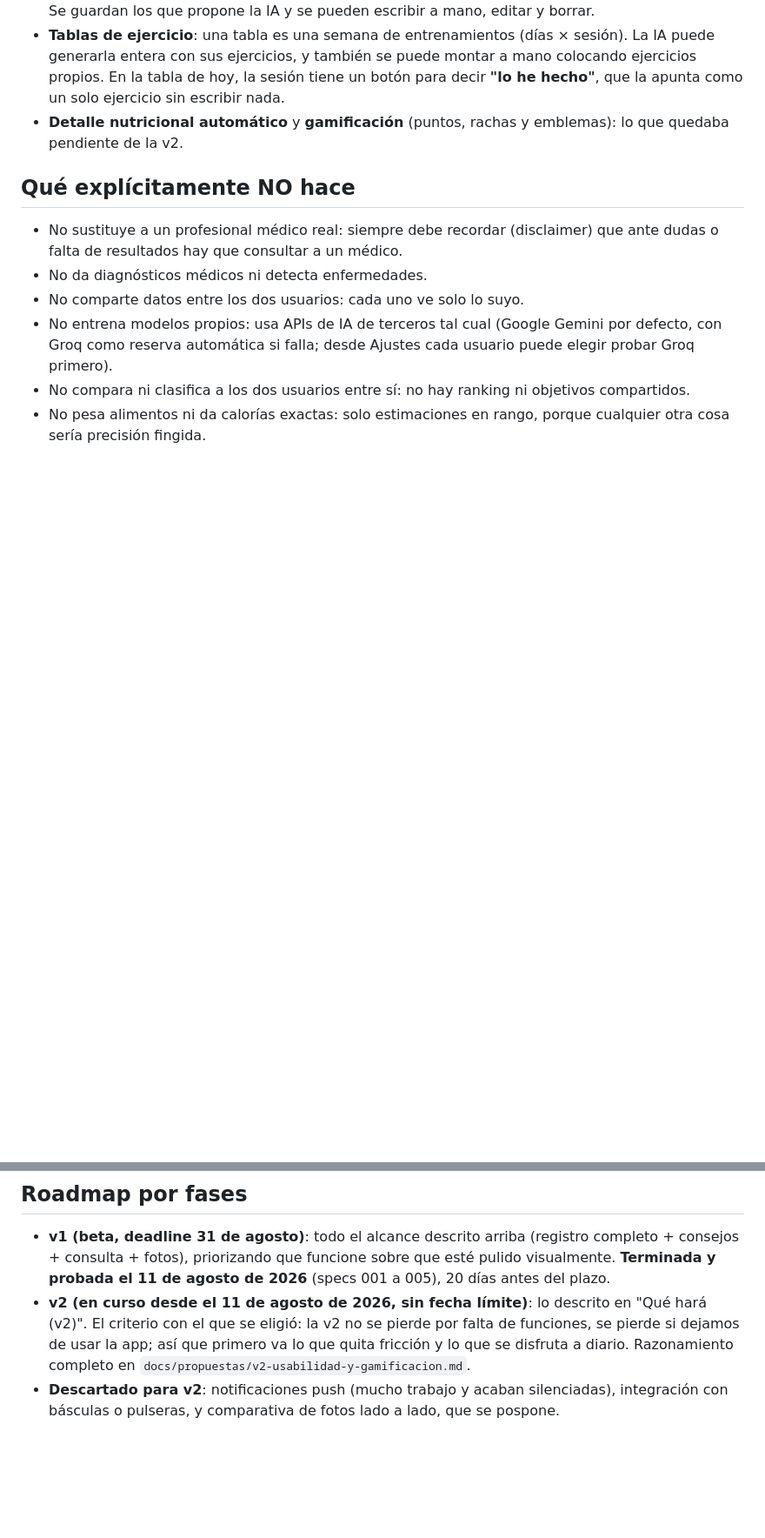
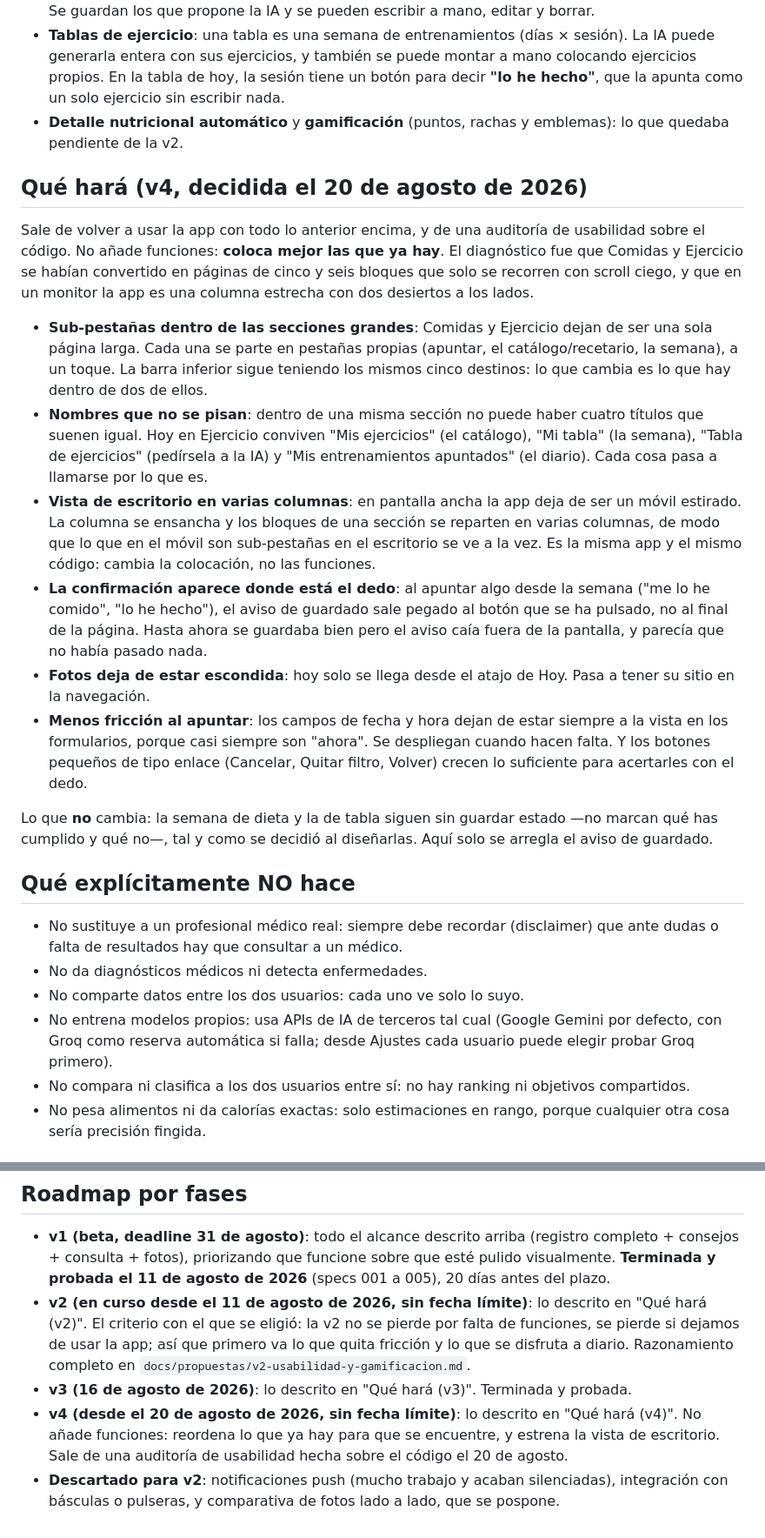
Before and after one commit to PabloDABernal/operacion-bikini, a Markdown page: docs/PRODUCTO.md, 2 parts joined by grey strips. Shown at 87% size. GitHub-like rendering; blank space fills up the shorter version.

Commit message:
docs: la v4 entra en PRODUCTO.md (colocar mejor lo que ya hay)
Sale de una auditoria de usabilidad sobre el codigo. No anade funciones:
sub-pestanas en Comidas y Ejercicio, nombres que dejan de pisarse, vista
de escritorio en varias columnas, y la confirmacion de guardado donde
esta el dedo. Lo descartado va al backlog.

Co-Authored-By: Claude Opus 5 <noreply@anthropic.com>

```diff
--- a/docs/PRODUCTO.md
+++ b/docs/PRODUCTO.md
@@ -61,6 +61,45 @@ Sale de usar la app con dos meses de datos. Cambia la estructura, no solo el asp
 - **Tablas de ejercicio**: una tabla es una semana de entrenamientos (días × sesión). La IA puede generarla entera con sus ejercicios, y también se puede montar a mano colocando ejercicios propios. En la tabla de hoy, la sesión tiene un botón para decir **"lo he hecho"**, que la apunta como un solo ejercicio sin escribir nada.
 - **Detalle nutricional automático** y **gamificación** (puntos, rachas y emblemas): lo que quedaba pendiente de la v2.
 
+## Qué hará (v4, decidida el 20 de agosto de 2026)
+
+Sale de volver a usar la app con todo lo anterior encima, y de una auditoría de
+usabilidad sobre el código. No añade funciones: **coloca mejor las que ya hay**.
+El diagnóstico fue que Comidas y Ejercicio se habían convertido en páginas de
+cinco y seis bloques que solo se recorren con scroll ciego, y que en un monitor
+la app es una columna estrecha con dos desiertos a los lados.
+
+- **Sub-pestañas dentro de las secciones grandes**: Comidas y Ejercicio dejan de
+  ser una sola página larga. Cada una se parte en pestañas propias (apuntar, el
+  catálogo/recetario, la semana), a un toque. La barra inferior sigue teniendo
+  los mismos cinco destinos: lo que cambia es lo que hay dentro de dos de ellos.
+- **Nombres que no se pisan**: dentro de una misma sección no puede haber cuatro
+  títulos que suenen igual. Hoy en Ejercicio conviven "Mis ejercicios" (el
+  catálogo), "Mi tabla" (la semana), "Tabla de ejercicios" (pedírsela a la IA) y
+  "Mis entrenamientos apuntados" (el diario). Cada cosa pasa a llamarse por lo
+  que es.
+- **Vista de escritorio en varias columnas**: en pantalla ancha la app deja de
+  ser un móvil estirado. La columna se ensancha y los bloques de una sección se
+  reparten en varias columnas, de modo que lo que en el móvil son sub-pestañas
+  en el escritorio se ve a la vez. Es la misma app y el mismo código: cambia la
+  colocación, no las funciones.
+- **La confirmación aparece donde está el dedo**: al apuntar algo desde la
+  semana ("me lo he comido", "lo he hecho"), el aviso de guardado sale pegado al
+  botón que se ha pulsado, no al final de la página. Hasta ahora se guardaba
+  bien pero el aviso caía fuera de la pantalla, y parecía que no había pasado
+  nada.
+- **Fotos deja de estar escondida**: hoy solo se llega desde el atajo de Hoy.
+  Pasa a tener su sitio en la navegación.
+- **Menos fricción al apuntar**: los campos de fecha y hora dejan de estar
+  siempre a la vista en los formularios, porque casi siempre son "ahora". Se
+  despliegan cuando hacen falta. Y los botones pequeños de tipo enlace
+  (Cancelar, Quitar filtro, Volver) crecen lo suficiente para acertarles con el
+  dedo.
+
+Lo que **no** cambia: la semana de dieta y la de tabla siguen sin guardar estado
+—no marcan qué has cumplido y qué no—, tal y como se decidió al diseñarlas. Aquí
+solo se arregla el aviso de guardado.
+
 ## Qué explícitamente NO hace
 
 - No sustituye a un profesional médico real: siempre debe recordar (disclaimer) que ante dudas o falta de resultados hay que consultar a un médico.
@@ -91,4 +130,6 @@ Sale de usar la app con dos meses de datos. Cambia la estructura, no solo el asp
 
 - **v1 (beta, deadline 31 de agosto)**: todo el alcance descrito arriba (registro completo + consejos + consulta + fotos), priorizando que funcione sobre que esté pulido visualmente. **Terminada y probada el 11 de agosto de 2026** (specs 001 a 005), 20 días antes del plazo.
 - **v2 (en curso desde el 11 de agosto de 2026, sin fecha límite)**: lo descrito en "Qué hará (v2)". El criterio con el que se eligió: la v2 no se pierde por falta de funciones, se pierde si dejamos de usar la app; así que primero va lo que quita fricción y lo que se disfruta a diario. Razonamiento completo en `docs/propuestas/v2-usabilidad-y-gamificacion.md`.
+- **v3 (16 de agosto de 2026)**: lo descrito en "Qué hará (v3)". Terminada y probada.
+- **v4 (desde el 20 de agosto de 2026, sin fecha límite)**: lo descrito en "Qué hará (v4)". No añade funciones: reordena lo que ya hay para que se encuentre, y estrena la vista de escritorio. Sale de una auditoría de usabilidad hecha sobre el código el 20 de agosto.
 - **Descartado para v2**: notificaciones push (mucho trabajo y acaban silenciadas), integración con básculas o pulseras, y comparativa de fotos lado a lado, que se pospone.
```
Also changed, not shown: docs/BACKLOG.md (+7 -0 lines).
